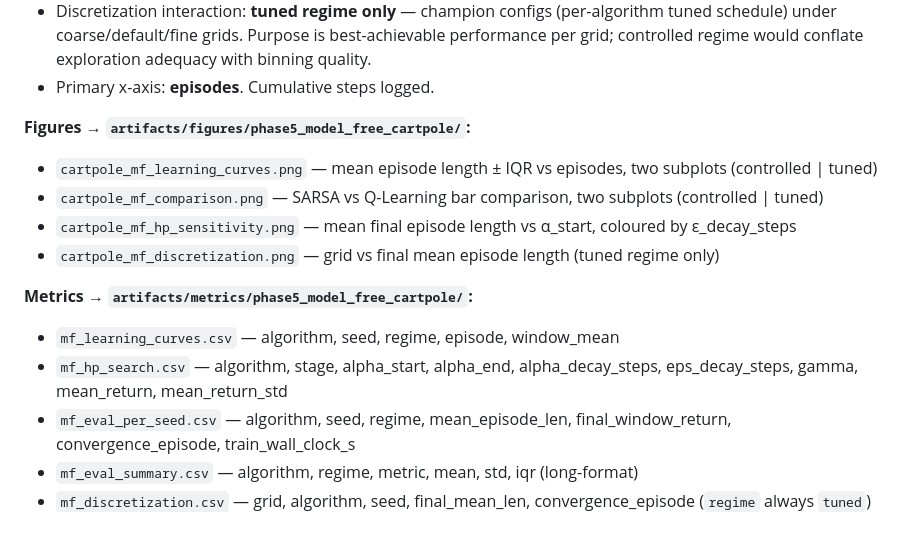
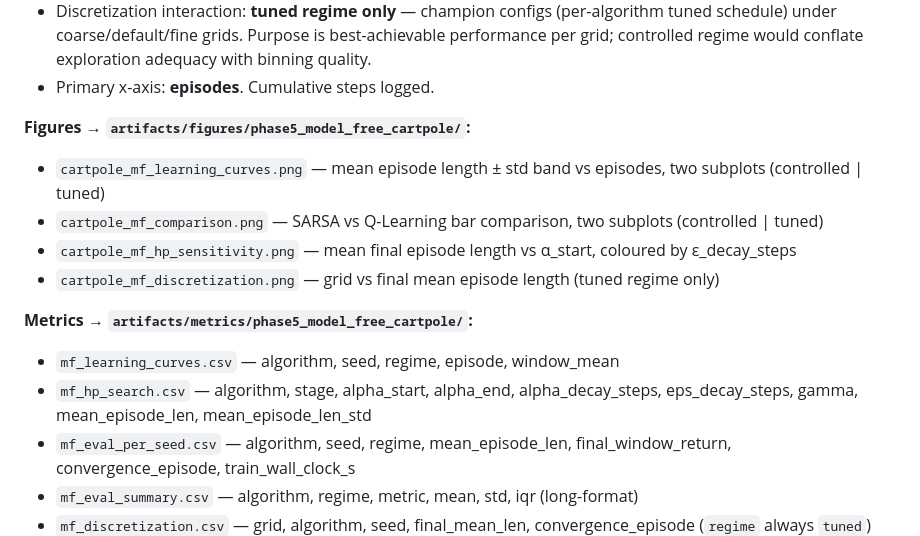
Before and after one commit to siddarthasagar/omscs_ml_rl, a Markdown page: documents/implementation_plan.md, the part around the change. Rendered like a GitHub page.

Commit message:
fix: Update statistical terminology in Phase 5 metrics and figures for clarity

```diff
--- a/documents/implementation_plan.md
+++ b/documents/implementation_plan.md
@@ -262,14 +262,14 @@ Five separate comparison outputs — never merged into one chart. Regime is fixe
 - Primary x-axis: **episodes**. Cumulative steps logged.
 
 **Figures → `artifacts/figures/phase5_model_free_cartpole/`:**
-- `cartpole_mf_learning_curves.png` — mean episode length ± IQR vs episodes, two subplots (controlled | tuned)
+- `cartpole_mf_learning_curves.png` — mean episode length ± std band vs episodes, two subplots (controlled | tuned)
 - `cartpole_mf_comparison.png` — SARSA vs Q-Learning bar comparison, two subplots (controlled | tuned)
 - `cartpole_mf_hp_sensitivity.png` — mean final episode length vs α_start, coloured by ε_decay_steps
 - `cartpole_mf_discretization.png` — grid vs final mean episode length (tuned regime only)
 
 **Metrics → `artifacts/metrics/phase5_model_free_cartpole/`:**
 - `mf_learning_curves.csv` — algorithm, seed, regime, episode, window_mean
-- `mf_hp_search.csv` — algorithm, stage, alpha_start, alpha_end, alpha_decay_steps, eps_decay_steps, gamma, mean_return, mean_return_std
+- `mf_hp_search.csv` — algorithm, stage, alpha_start, alpha_end, alpha_decay_steps, eps_decay_steps, gamma, mean_episode_len, mean_episode_len_std
 - `mf_eval_per_seed.csv` — algorithm, seed, regime, mean_episode_len, final_window_return, convergence_episode, train_wall_clock_s
 - `mf_eval_summary.csv` — algorithm, regime, metric, mean, std, iqr (long-format)
 - `mf_discretization.csv` — grid, algorithm, seed, final_mean_len, convergence_episode (`regime` always `tuned`)
```
